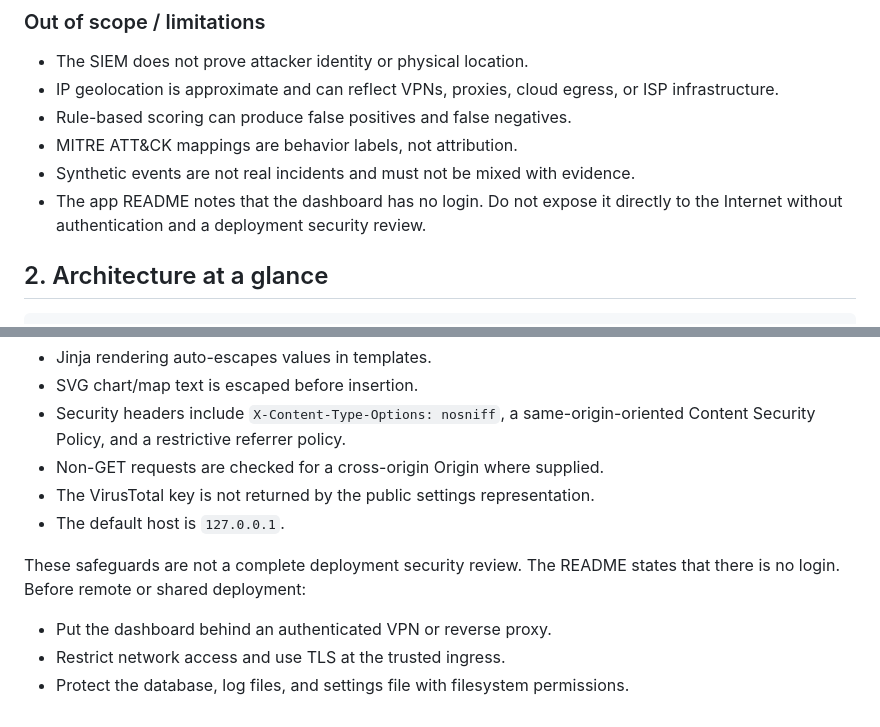
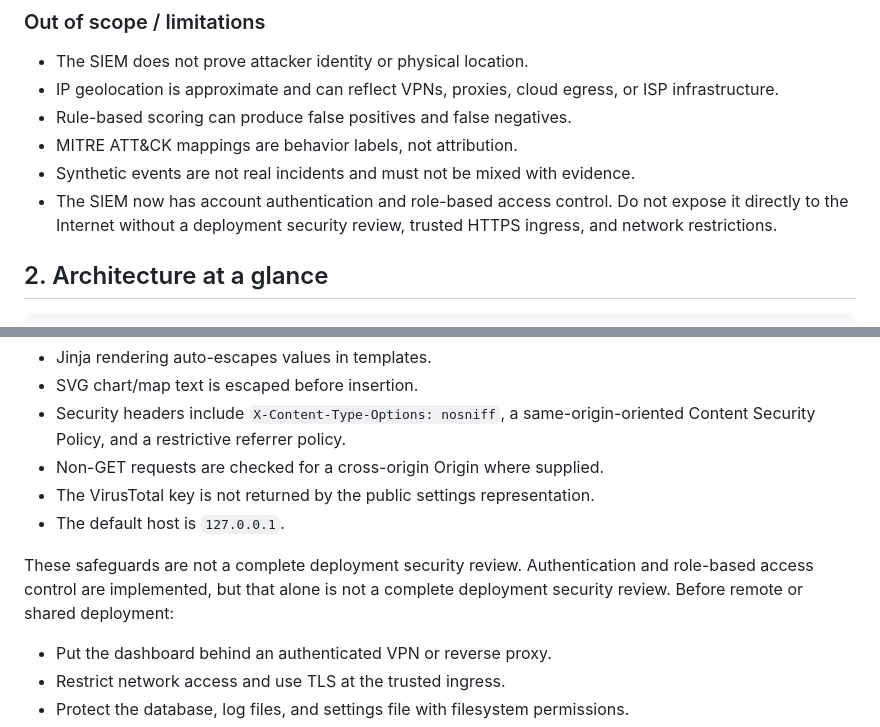
Before and after one commit to faizan-manazir/HyShield-A-Hybrid-AI-Driven-SSH-Honeypot-Framework-with-Dockerized-Command-Execution, a Markdown page: python-siem/docs/PROJECT_DOCUMENTATION.md, 2 parts joined by grey strips. GitHub-like rendering.

Commit message:
docs(siem): replace outdated no-login security notes

```diff
--- a/python-siem/docs/PROJECT_DOCUMENTATION.md
+++ b/python-siem/docs/PROJECT_DOCUMENTATION.md
@@ -26,7 +26,7 @@ It is designed for research, education, honeypot monitoring, and controlled lab
 - Rule-based scoring can produce false positives and false negatives.
 - MITRE ATT&CK mappings are behavior labels, not attribution.
 - Synthetic events are not real incidents and must not be mixed with evidence.
-- The app README notes that the dashboard has no login. Do not expose it directly to the Internet without authentication and a deployment security review.
+- The SIEM now has account authentication and role-based access control. Do not expose it directly to the Internet without a deployment security review, trusted HTTPS ingress, and network restrictions.
 
 ## 2. Architecture at a glance
 
@@ -439,7 +439,7 @@ The current SIEM includes several useful controls described in its code/README:
 - The VirusTotal key is not returned by the public settings representation.
 - The default host is `127.0.0.1`.
 
-These safeguards are not a complete deployment security review. The README states that there is no login. Before remote or shared deployment:
+These safeguards are not a complete deployment security review. Authentication and role-based access control are implemented, but that alone is not a complete deployment security review. Before remote or shared deployment:
 - Put the dashboard behind an authenticated VPN or reverse proxy.
 - Restrict network access and use TLS at the trusted ingress.
 - Protect the database, log files, and settings file with filesystem permissions.
```
